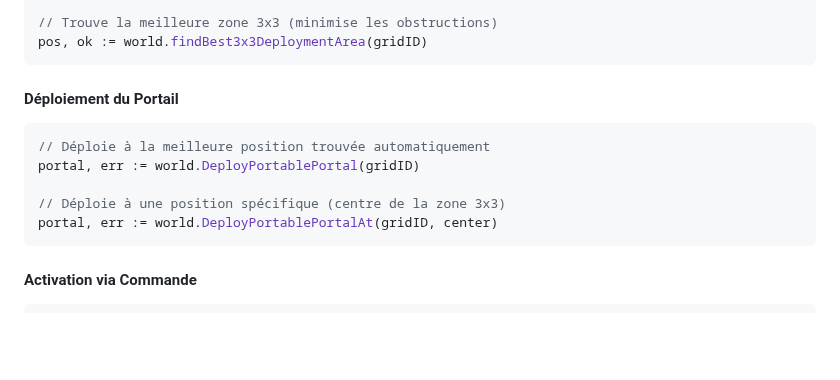
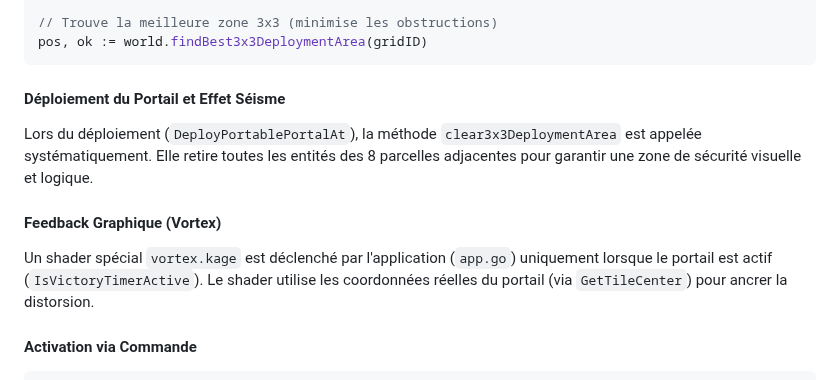
Before and after one commit to LIannhic/hunter-gatherers-concentration, a Markdown page: ARCHITECTURE.md, the part around the change. Rendered like a GitHub page; blank space fills up the shorter version.

Commit message:
docs(portal): update documentation for earthquake effect and vortex shader
- Document the new 3x3 clearing logic upon portal deployment in README.
- Add technical details for the Vortex feedback and earthquake effect in ARCHITECTURE.

````diff
--- a/ARCHITECTURE.md
+++ b/ARCHITECTURE.md
@@ -171,15 +171,13 @@ pos, ok := world.FindAvailable3x3DeploymentArea(gridID)
 pos, ok := world.findBest3x3DeploymentArea(gridID)
 ```
 
-#### Déploiement du Portail
+#### Déploiement du Portail et Effet Séisme
 
-```go
-// Déploie à la meilleure position trouvée automatiquement
-portal, err := world.DeployPortablePortal(gridID)
+Lors du déploiement (`DeployPortablePortalAt`), la méthode `clear3x3DeploymentArea` est appelée systématiquement. Elle retire toutes les entités des 8 parcelles adjacentes pour garantir une zone de sécurité visuelle et logique.
 
-// Déploie à une position spécifique (centre de la zone 3x3)
-portal, err := world.DeployPortablePortalAt(gridID, center)
-```
+#### Feedback Graphique (Vortex)
+
+Un shader spécial `vortex.kage` est déclenché par l'application (`app.go`) uniquement lorsque le portail est actif (`IsVictoryTimerActive`). Le shader utilise les coordonnées réelles du portail (via `GetTileCenter`) pour ancrer la distorsion.
 
 #### Activation via Commande
 
````
Also changed, not shown: README.md (+8 -0 lines).
